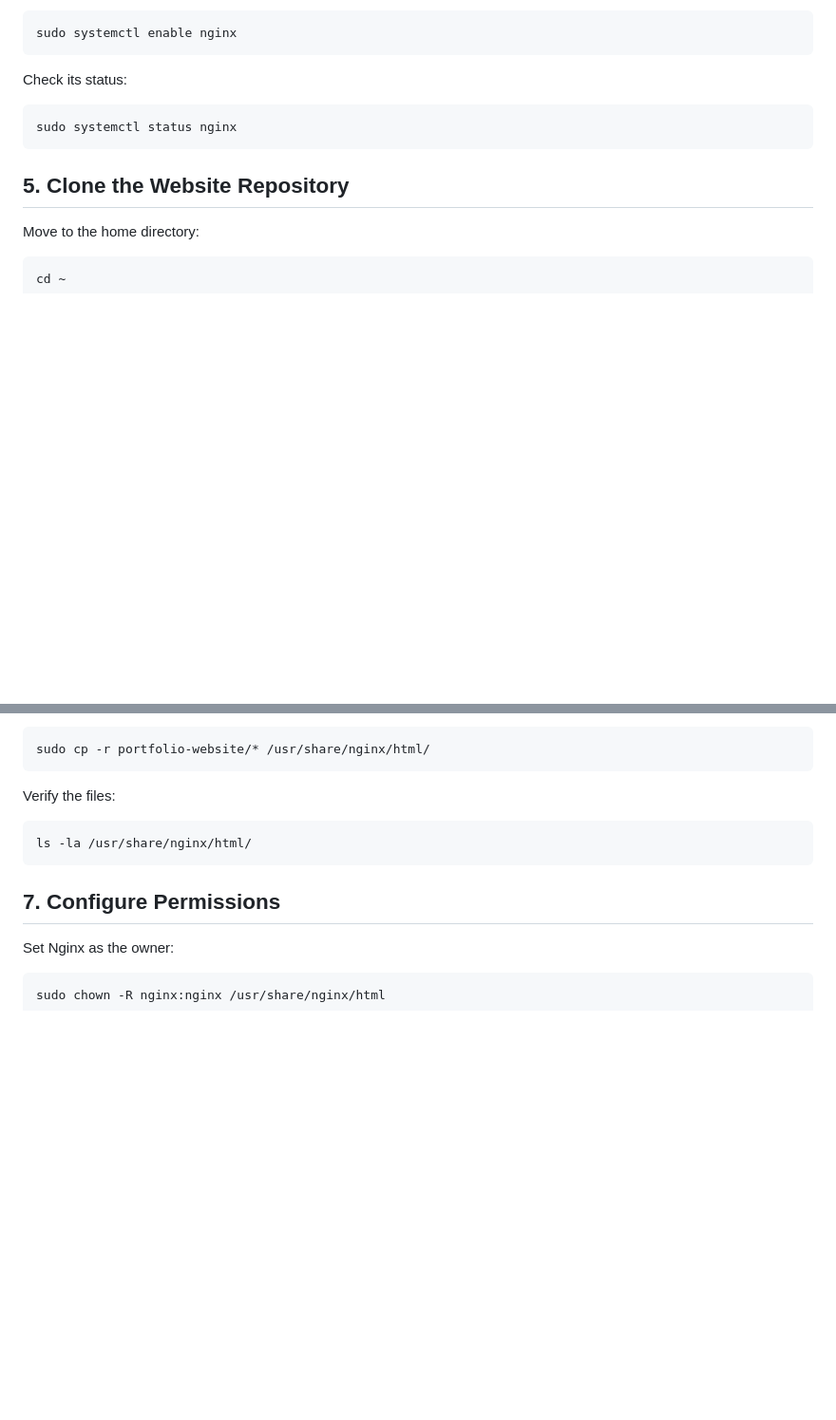
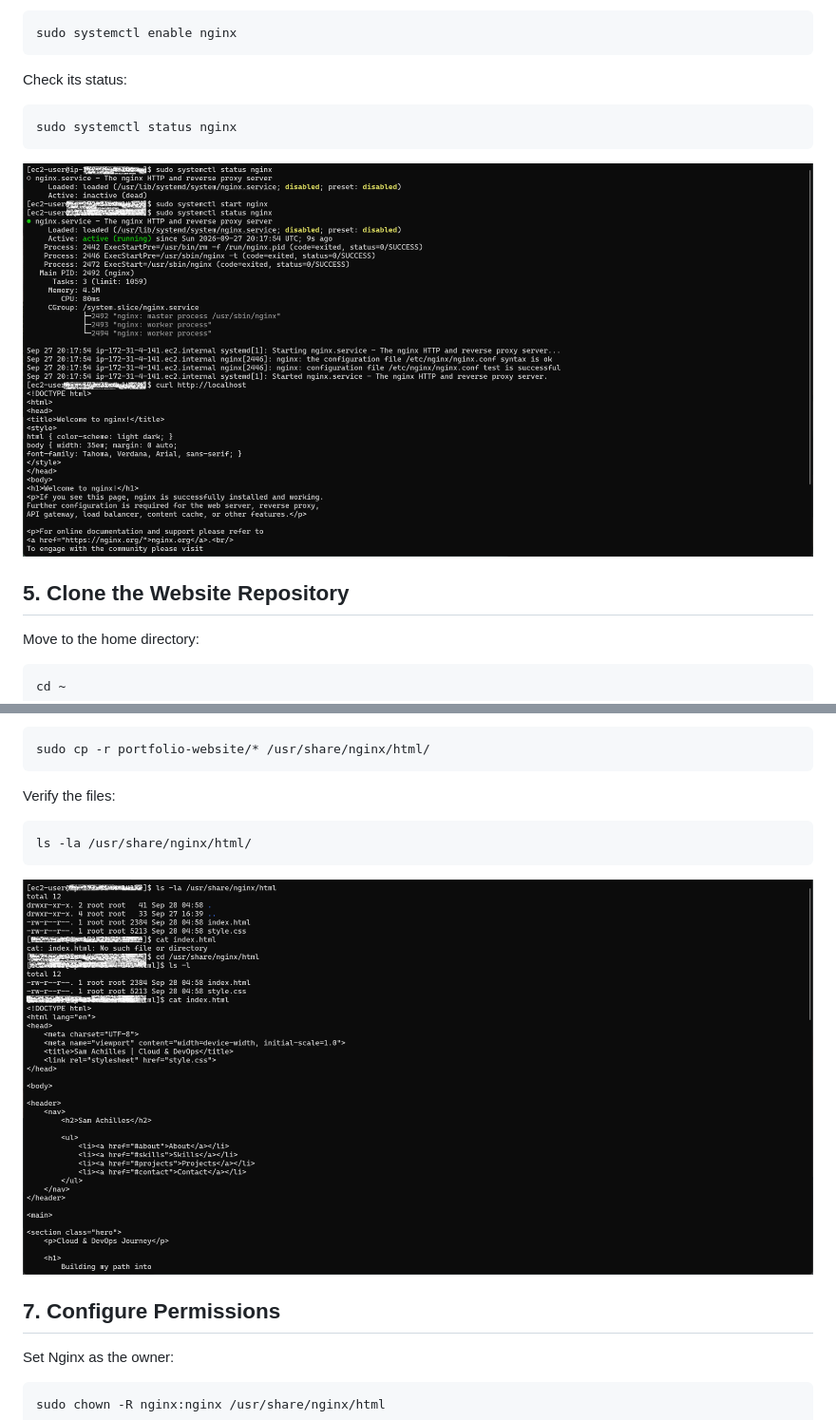
Before and after one commit to samachillesx/website-deployment-on-aws, a Markdown page: docs/deployment.md, 2 parts joined by grey strips. Shown at 95% size. Rendered like a GitHub page; blank space fills up the shorter version.

````diff
--- a/docs/deployment.md
+++ b/docs/deployment.md
@@ -81,6 +81,8 @@ Check its status:
 sudo systemctl status nginx
 ```
 
+![Nginx Status](../screenshots/nginx-status.png)
+
 ## 5. Clone the Website Repository
 
 Move to the home directory:
@@ -139,6 +141,8 @@ Verify the files:
 ls -la /usr/share/nginx/html/
 ```
 
+![Terminal Deployment](../screenshots/terminal-deployment.png)
+
 ## 7. Configure Permissions
 
 Set Nginx as the owner:
````
Also changed, not shown: other parts of docs/deployment.md (+2 -0 lines).
